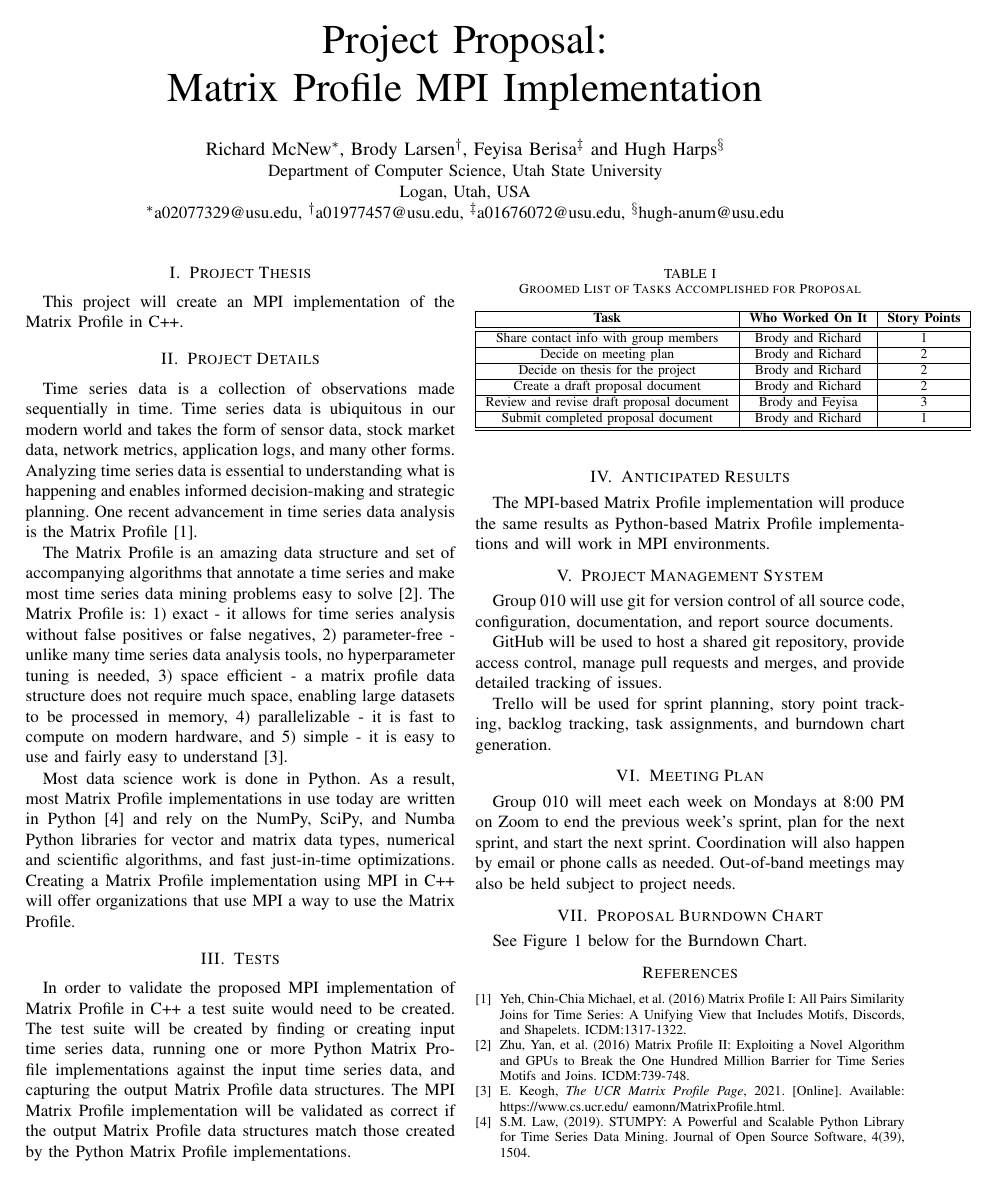
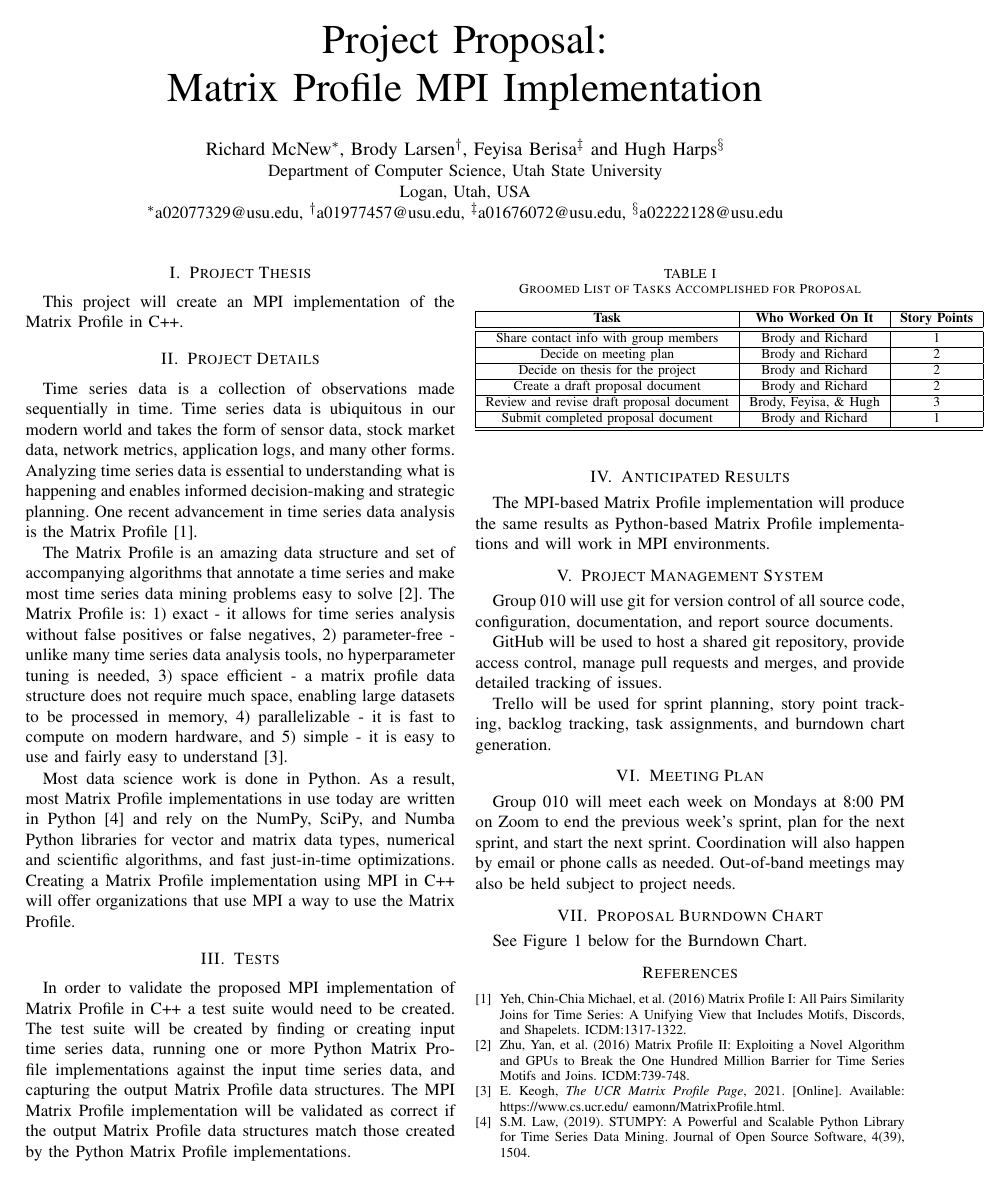
Before and after one commit to rmcnew/Parallel_Matrix_Profile, a LaTeX paper (proposal/Group_010_Proposal.tex): page 1 of 2. Compiled offline with pdfLaTeX.

Commit message:
Add Hugh's email

```diff
--- a/proposal/Group_010_Proposal.tex
+++ b/proposal/Group_010_Proposal.tex
@@ -7,7 +7,7 @@
 
 \author{\IEEEauthorblockN{Richard McNew\IEEEauthorrefmark{1}, Brody Larsen\IEEEauthorrefmark{2}, Feyisa Berisa\IEEEauthorrefmark{3} and Hugh Harps\IEEEauthorrefmark{4}}
 \IEEEauthorblockA{Department of Computer Science, Utah State University\\ Logan, Utah, USA\\
-\IEEEauthorrefmark{1}a02077329@usu.edu, \IEEEauthorrefmark{2}a01977457@usu.edu, \IEEEauthorrefmark{3}a01676072@usu.edu, \IEEEauthorrefmark{4}hugh-anum@usu.edu}
+\IEEEauthorrefmark{1}a02077329@usu.edu, \IEEEauthorrefmark{2}a01977457@usu.edu, \IEEEauthorrefmark{3}a01676072@usu.edu, \IEEEauthorrefmark{4}a02222128@usu.edu}
 }
 
 
@@ -55,7 +55,7 @@ Share contact info with group members & Brody and Richard & 1 \\ \hline
 Decide on meeting plan & Brody and Richard & 2 \\ \hline
 Decide on thesis for the project & Brody and Richard & 2 \\ \hline
 Create a draft proposal document & Brody and Richard & 2 \\ \hline
-Review and revise draft proposal document & Brody and Feyisa & 3 \\ \hline
+Review and revise draft proposal document & Brody, Feyisa, \& Hugh & 3 \\ \hline
 Submit completed proposal document & Brody and Richard & 1 \\ \hline
 \hline
 \end{tabular}
```
